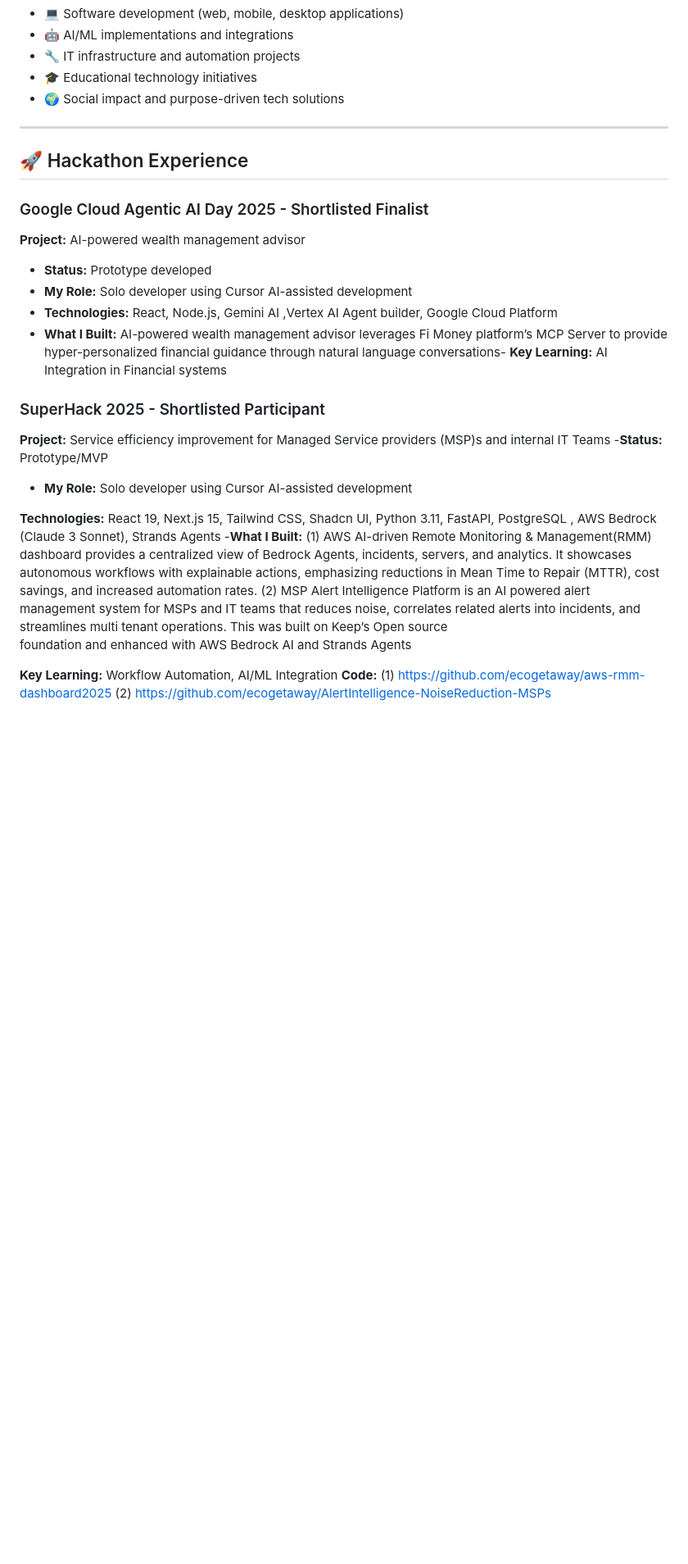
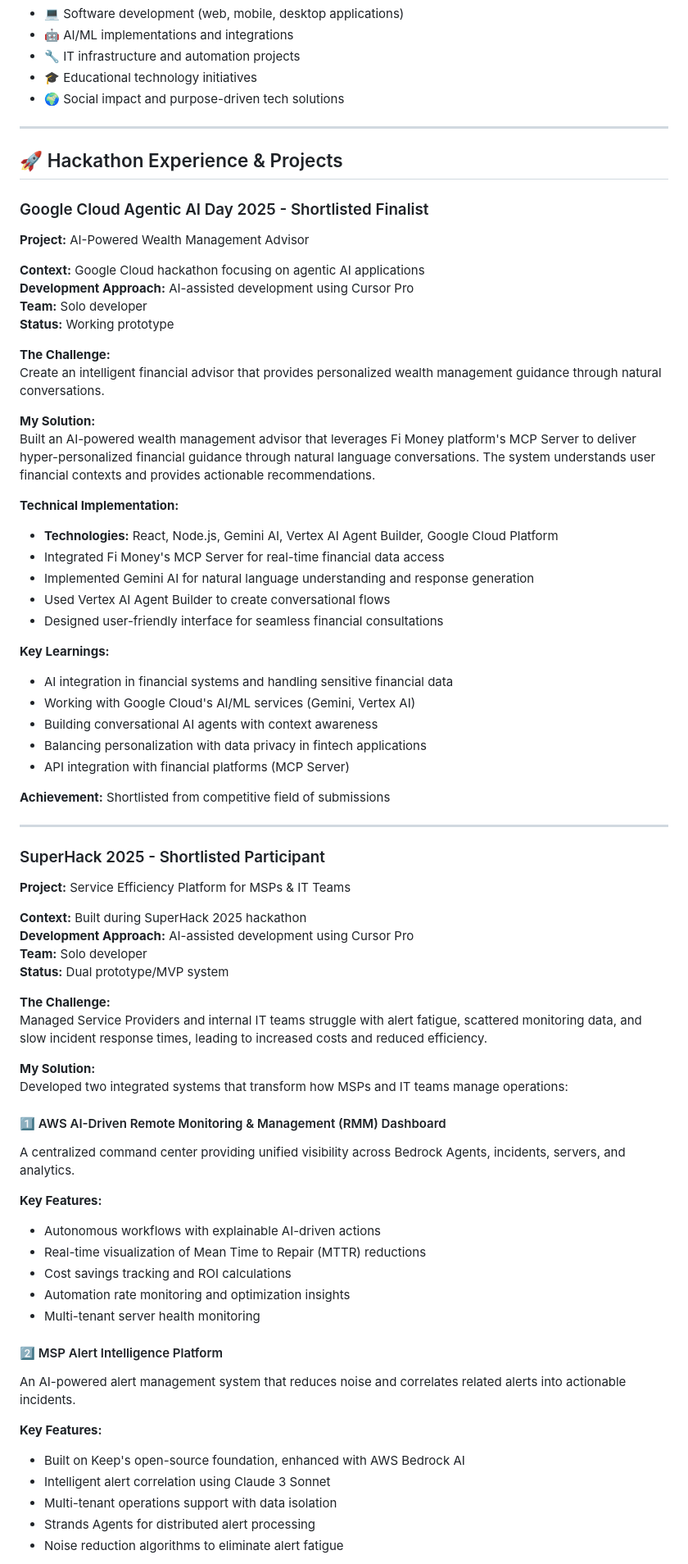
Before and after one commit to ecogetaway/ecogetaway-portfolio, a Markdown page: README.md, the part around one of its changes. Shown at 82% size. GitHub-like rendering; blank space fills up the shorter version.

Commit message:
Expand hackathon experience section in README
Added detailed descriptions of hackathon projects, including context, challenges, solutions, technologies used, key learnings, and achievements.

```diff
--- a/README.md
+++ b/README.md
@@ -41,34 +41,73 @@ I'm actively seeking opportunities where I can contribute to meaningful projects
 - 🌍 Social impact and purpose-driven tech solutions
 
 ---
+## 🚀 Hackathon Experience & Projects
 
-## 🚀 Hackathon Experience
+### Google Cloud Agentic AI Day 2025 - Shortlisted Finalist
 
-### Google Cloud Agentic AI Day  2025 - Shortlisted Finalist
-**Project:** AI-powered wealth management advisor
-- **Status:** Prototype developed
-- **My Role:** Solo developer using Cursor AI-assisted development
-- **Technologies:** React, Node.js, Gemini AI ,Vertex AI Agent builder, Google Cloud Platform
-- **What I Built:**  AI-powered wealth management advisor  leverages Fi Money platform’s MCP Server to
-	                  provide hyper-personalized financial guidance through natural language conversations-
- **Key Learning:** AI Integration in Financial systems
+**Project:** AI-Powered Wealth Management Advisor
+
+**Context:** Google Cloud hackathon focusing on agentic AI applications
+**Development Approach:** AI-assisted development using Cursor Pro
+**Team:** Solo developer
+**Status:** Working prototype
+
+**The Challenge:**
+Create an intelligent financial advisor that provides personalized wealth management guidance through natural conversations.
+
+**My Solution:**
+Built an AI-powered wealth management advisor that leverages Fi Money platform's MCP Server to deliver hyper-personalized financial guidance through natural language conversations. The system understands user financial contexts and provides actionable recommendations.
+
+**Technical Implementation:**
+- **Technologies:** React, Node.js, Gemini AI, Vertex AI Agent Builder, Google Cloud Platform
+- Integrated Fi Money's MCP Server for real-time financial data access
+- Implemented Gemini AI for natural language understanding and response generation
+- Used Vertex AI Agent Builder to create conversational flows
+- Designed user-friendly interface for seamless financial consultations
+
+**Key Learnings:**
+- AI integration in financial systems and handling sensitive financial data
+- Working with Google Cloud's AI/ML services (Gemini, Vertex AI)
+- Building conversational AI agents with context awareness
+- Balancing personalization with data privacy in fintech applications
+- API integration with financial platforms (MCP Server)
+
+**Achievement:** Shortlisted from competitive field of submissions
+
+---
 
 ### SuperHack 2025 - Shortlisted Participant
-**Project:** Service efficiency improvement for Managed Service providers (MSP)s and internal  IT Teams
--**Status:** Prototype/MVP
-- **My Role:** Solo developer using Cursor AI-assisted development
 
- **Technologies:** React 19, Next.js 15, Tailwind CSS, Shadcn UI, Python 3.11, FastAPI, PostgreSQL ,
-	                   AWS Bedrock (Claude 3 Sonnet), Strands Agents
- -**What I Built:**  (1) AWS AI-driven Remote Monitoring & Management(RMM) dashboard provides a
-	                     centralized view of Bedrock Agents, incidents, servers, and analytics. It showcases
-                         autonomous workflows with explainable actions, emphasizing reductions in Mean
-                         Time to Repair (MTTR), cost savings, and increased automation rates.
-					(2) MSP Alert Intelligence Platform is an AI powered alert management system for MSPs
-                        and IT teams that reduces noise, correlates related alerts into incidents,
-                        and streamlines multi tenant operations. This was built on Keep’s Open source
-                        foundation and enhanced with AWS Bedrock AI and Strands Agents
+**Project:** Service Efficiency Platform for MSPs & IT Teams
 
- **Key Learning:**     Workflow Automation, AI/ML Integration
-     **Code:**         (1) https://github.com/ecogetaway/aws-rmm-dashboard2025
- 		  			   (2) https://github.com/ecogetaway/AlertIntelligence-NoiseReduction-MSPs
+**Context:** Built during SuperHack 2025 hackathon
+**Development Approach:** AI-assisted development using Cursor Pro
+**Team:** Solo developer
+**Status:** Dual prototype/MVP system
+
+**The Challenge:**
+Managed Service Providers and internal IT teams struggle with alert fatigue, scattered monitoring data, and slow incident response times, leading to increased costs and reduced efficiency.
+
+**My Solution:**
+Developed two integrated systems that transform how MSPs and IT teams manage operations:
+
+#### 1️⃣ AWS AI-Driven Remote Monitoring & Management (RMM) Dashboard
+A centralized command center providing unified visibility across Bedrock Agents, incidents, servers, and analytics.
+
+**Key Features:**
+- Autonomous workflows with explainable AI-driven actions
+- Real-time visualization of Mean Time to Repair (MTTR) reductions
+- Cost savings tracking and ROI calculations
+- Automation rate monitoring and optimization insights
+- Multi-tenant server health monitoring
+
+#### 2️⃣ MSP Alert Intelligence Platform
+An AI-powered alert management system that reduces noise and correlates related alerts into actionable incidents.
+
+**Key Features:**
+- Built on Keep's open-source foundation, enhanced with AWS Bedrock AI
+- Intelligent alert correlation using Claude 3 Sonnet
+- Multi-tenant operations support with data isolation
+- Strands Agents for distributed alert processing
+- Noise reduction algorithms to eliminate alert fatigue
+
```
Also changed, not shown: other parts of README.md (+48 -1 lines).
